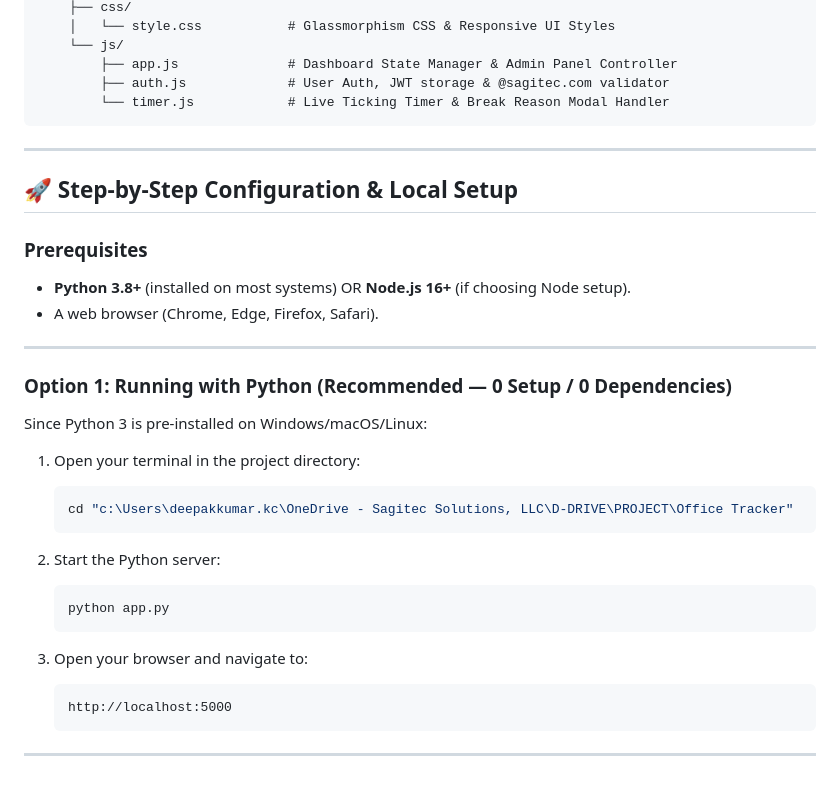
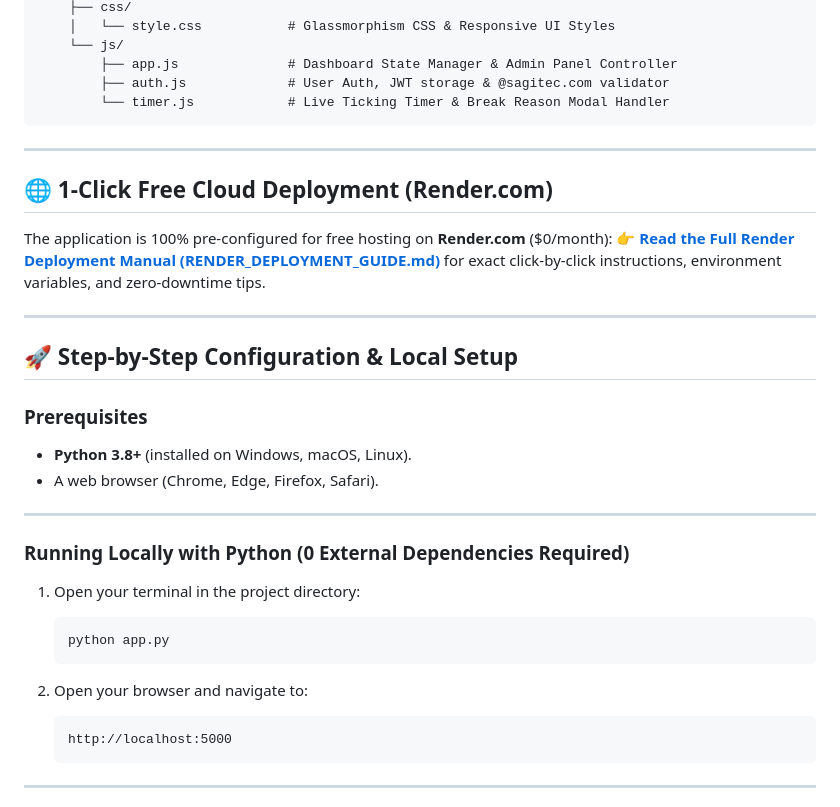
Before and after one commit to Deepakkumarkc/office-time-tracker, a Markdown page: README.md, the part around the change. GitHub-like rendering.

Commit message:
docs: add comprehensive Render production deployment manual and guide

````diff
--- a/README.md
+++ b/README.md
@@ -71,29 +71,29 @@ Office Tracker/
 
 ---
 
+## 🌐 1-Click Free Cloud Deployment (Render.com)
+
+The application is 100% pre-configured for free hosting on **Render.com** ($0/month):
+👉 **[Read the Full Render Deployment Manual (RENDER_DEPLOYMENT_GUIDE.md)](RENDER_DEPLOYMENT_GUIDE.md)** for exact click-by-click instructions, environment variables, and zero-downtime tips.
+
+---
+
 ## 🚀 Step-by-Step Configuration & Local Setup
 
 ### Prerequisites
-- **Python 3.8+** (installed on most systems) OR **Node.js 16+** (if choosing Node setup).
+- **Python 3.8+** (installed on Windows, macOS, Linux).
 - A web browser (Chrome, Edge, Firefox, Safari).
 
 ---
 
-### Option 1: Running with Python (Recommended — 0 Setup / 0 Dependencies)
-
-Since Python 3 is pre-installed on Windows/macOS/Linux:
+### Running Locally with Python (0 External Dependencies Required)
 
 1. Open your terminal in the project directory:
-   ```powershell
-   cd "c:\Users\deepakkumar.kc\OneDrive - Sagitec Solutions, LLC\D-DRIVE\PROJECT\Office Tracker"
-   ```
-
-2. Start the Python server:
    ```powershell
    python app.py
    ```
 
-3. Open your browser and navigate to:
+2. Open your browser and navigate to:
    ```text
    http://localhost:5000
    ```
````
Also changed, not shown: RENDER_DEPLOYMENT_GUIDE.md (added, +274 -0 lines).
